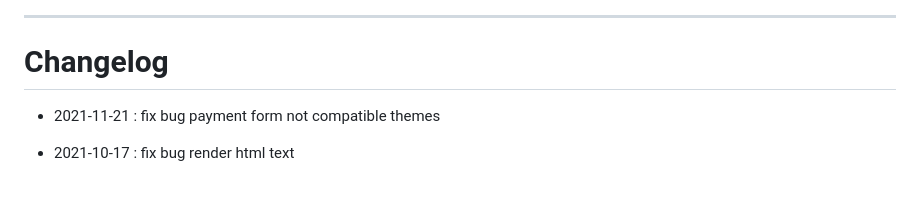
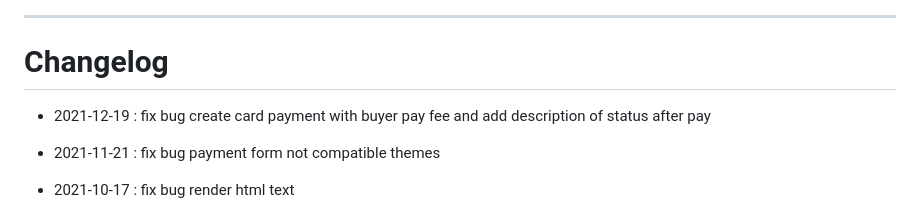
Before and after one commit to MoneySpace-net/money-space-for-Woocommerce, a Markdown page: readme.md, the part around the change. GitHub-like rendering; blank space fills up the shorter version.

Commit message:
fix bug create card payment with buyer pay fee and add description of status after pay

```diff
--- a/readme.md
+++ b/readme.md
@@ -433,6 +433,8 @@
 
 # Changelog
 
+- 2021-12-19 : fix bug create card payment with buyer pay fee and add description of status after pay
+
 - 2021-11-21 : fix bug payment form not compatible themes
 
 - 2021-10-17 : fix bug render html text
```
Also changed, not shown: includes/images/admin_settings/creditcard_description.jpg (added), 10 other files.
